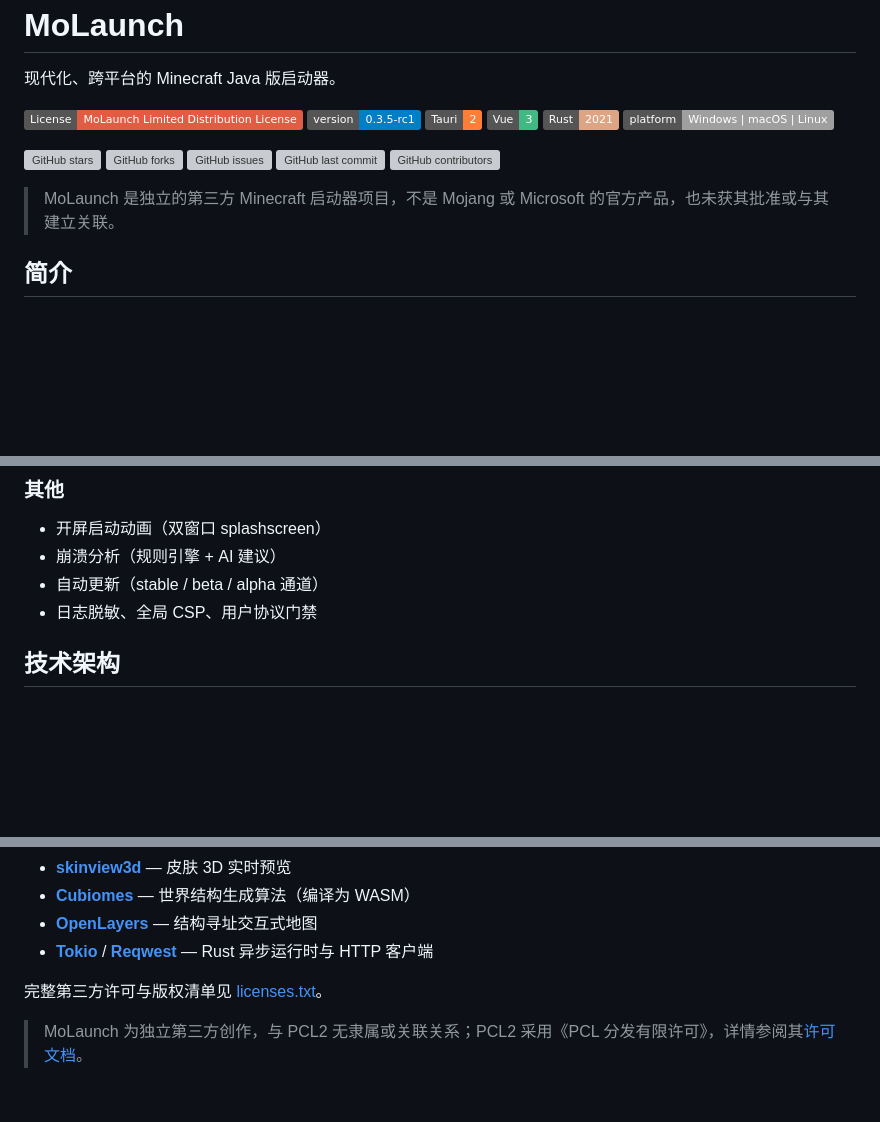
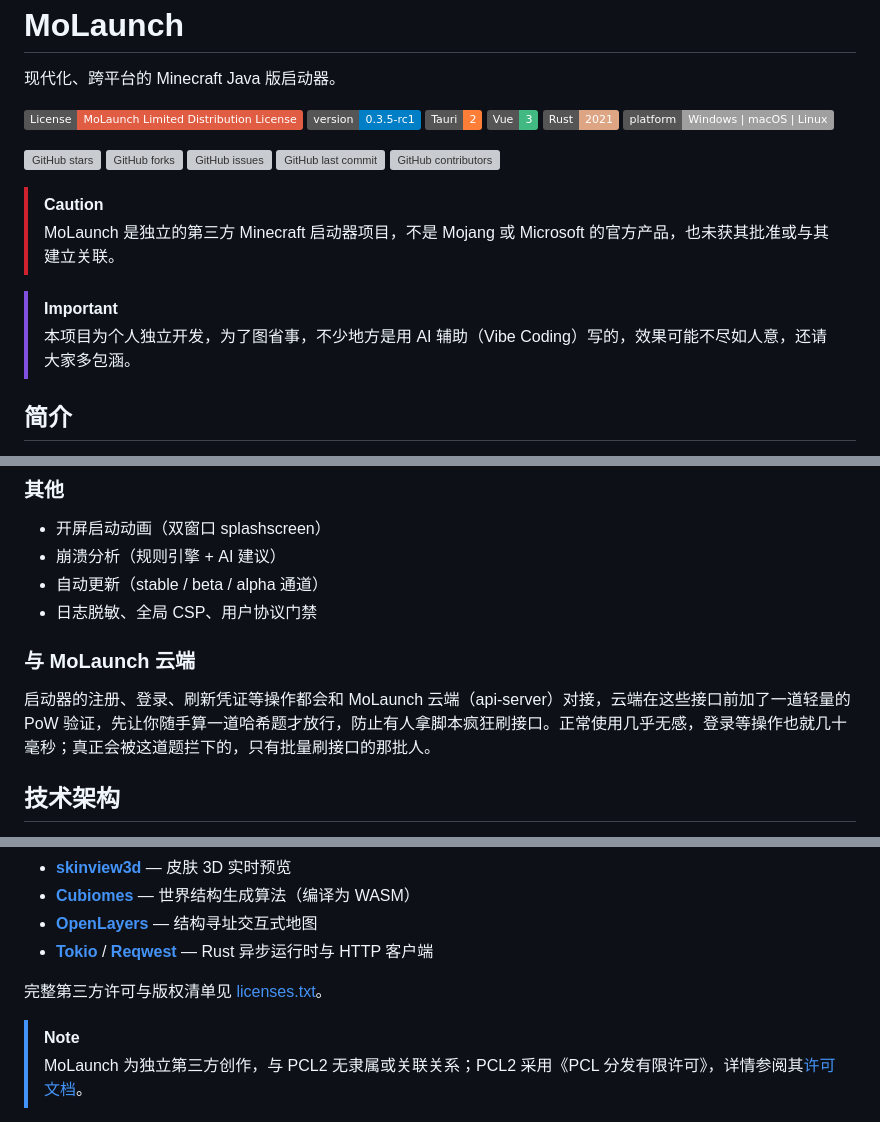
Before and after one commit to MoTeam-cn/MoLaunch, a Markdown page: README.md, 3 parts joined by grey strips. GitHub-like rendering; badges without logos; blank space fills up the shorter version; grey boxes are pictures that could not be loaded.

Commit message:
docs(README)!c: 补充云端说明与免责声明、Vibe Coding 提示

```diff
--- a/README.md
+++ b/README.md
@@ -19,7 +19,11 @@
 [![GitHub last commit](https://img.shields.io/github/last-commit/MoTeam-cn/MoLaunch?logo=github&logoColor=white&color=165dff)](https://github.com/MoTeam-cn/MoLaunch/commits)
 [![GitHub contributors](https://img.shields.io/github/contributors/MoTeam-cn/MoLaunch?logo=github&logoColor=white&color=165dff)](https://github.com/MoTeam-cn/MoLaunch/graphs/contributors)
 
+> [!CAUTION]
 > MoLaunch 是独立的第三方 Minecraft 启动器项目，不是 Mojang 或 Microsoft 的官方产品，也未获其批准或与其建立关联。
+
+> [!IMPORTANT]
+> 本项目为个人独立开发，为了图省事，不少地方是用 AI 辅助（Vibe Coding）写的，效果可能不尽如人意，还请大家多包涵。
 
 ## 简介
 
@@ -132,6 +136,10 @@ MoLaunch 是一款 Minecraft Java 版启动器，提供下载、安装、启动
 - 崩溃分析（规则引擎 + AI 建议）
 - 自动更新（stable / beta / alpha 通道）
 - 日志脱敏、全局 CSP、用户协议门禁
+
+### 与 MoLaunch 云端
+
+启动器的注册、登录、刷新凭证等操作都会和 MoLaunch 云端（api-server）对接，云端在这些接口前加了一道轻量的 PoW 验证，先让你随手算一道哈希题才放行，防止有人拿脚本疯狂刷接口。正常使用几乎无感，登录等操作也就几十毫秒；真正会被这道题拦下的，只有批量刷接口的那批人。
 
 ## 技术架构
 
@@ -269,6 +277,7 @@ Minecraft 是 Mojang Synergies AB 的商标。MoLaunch 不隶属于 Mojang、Mic
 
 完整第三方许可与版权清单见 [licenses.txt](./src-tauri/resources/about/licenses.txt)。
 
+> [!NOTE]
 > MoLaunch 为独立第三方创作，与 PCL2 无隶属或关联关系；PCL2 采用《PCL 分发有限许可》，详情参阅其[许可文档](https://shimo.im/docs/rGrd8pY8xWkt6ryW)。
 
 ## 相关链接
```
